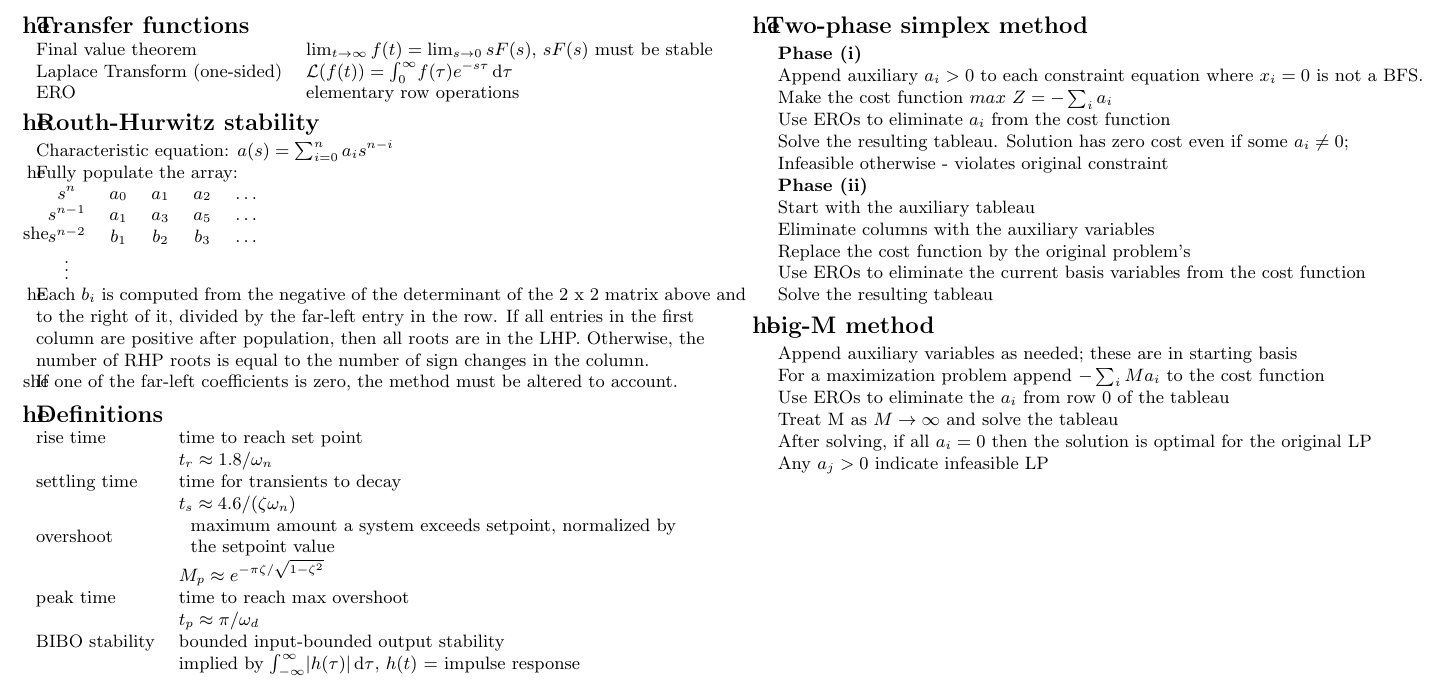
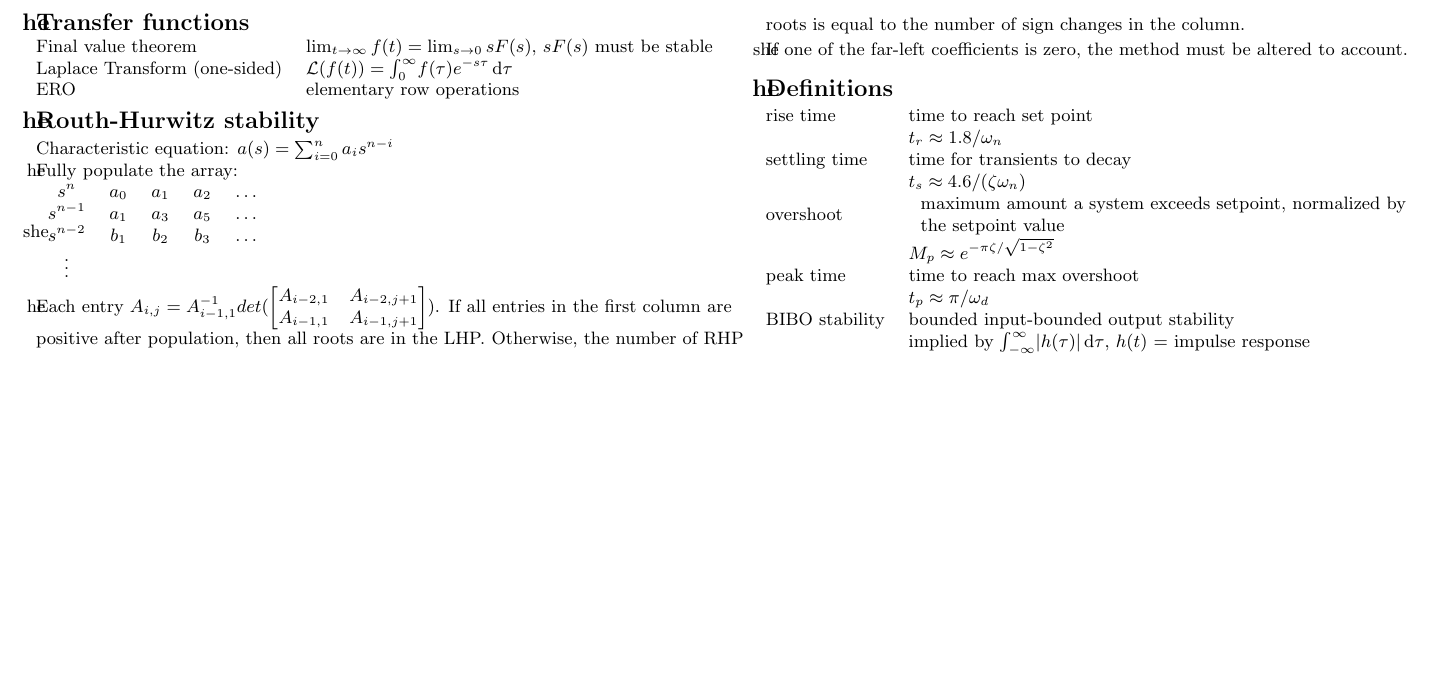
Before and after one commit to fatadama/study-summaries, a LaTeX document (linear-control/linear-control.tex): part of the page, cut at the place of the change, the shorter picture padded with empty space. Compiled offline with pdfLaTeX.

Commit message:
Removed template text

```diff
--- a/linear-control/linear-control.tex
+++ b/linear-control/linear-control.tex
@@ -154,7 +154,11 @@ $s^{n-2}$ & $b_1$ & $b_2$ & $b_3$ & \dots \\
 $\vdots$ & {}& {}& {}& {}
 \end{tabular}
 \\
-Each $b_i$ is computed from the negative of the determinant of the 2 x 2 matrix above and to the right of it, divided by the far-left entry in the row. If all entries in the first column are positive after population, then all roots are in the LHP. Otherwise, the number of RHP roots is equal to the number of sign changes in the column.
+Each entry $A_{i,j} = A_{i-1,1}^{-1} det(\begin{bmatrix}
+A_{i-2,1} & A_{i-2,j+1}\\
+A_{i-1,1} & A_{i-1,j+1}
+\end{bmatrix})$.
+If all entries in the first column are positive after population, then all roots are in the LHP. Otherwise, the number of RHP roots is equal to the number of sign changes in the column.
 
 If one of the far-left coefficients is zero, the method must be altered to account.
 
@@ -172,31 +176,5 @@ If one of the far-left coefficients is zero, the method must be altered to accou
 	{} & implied by $\intf{-\infty}{\infty}{|h(\tau)|}{\tau}$, $h(t)$ = impulse response
 \end{tabular}
 
-\section{Two-phase simplex method}
-\begin{tabular}{l}
-	\textbf{Phase (i)}\\
-	Append auxiliary $a_i>0$ to each constraint equation where $x_i=0$ is not a BFS. \\
-	Make the cost function $max \ Z = -\sum_i a_i$ \\
-	Use EROs to eliminate $a_i$ from the cost function \\
-	Solve the resulting tableau. Solution has zero cost even if some $a_i \neq 0$; \\
-	Infeasible otherwise - violates original constraint\\
-	\textbf{Phase (ii)}\\
-	Start with the auxiliary tableau\\
-	Eliminate columns with the auxiliary variables \\
-	Replace the cost function by the original problem's \\
-	Use EROs to eliminate the current basis variables from the cost function \\
-	Solve the resulting tableau
-\end{tabular}
-
-\section{big-M method}
-\begin{tabular}{l}
-Append auxiliary variables as needed; these are in starting basis \\
-For a maximization problem append $ -\sum_i M a_i$ to the cost function \\
-Use EROs to eliminate the $a_i$ from row 0 of the tableau \\
-Treat M as $M\rightarrow \infty$ and solve the tableau \\
-After solving, if all $a_i = 0$ then the solution is optimal for the original LP \\
-Any $a_j > 0$ indicate infeasible LP
-\end{tabular}
-
 \end{multicols}
 \end{document}
```
